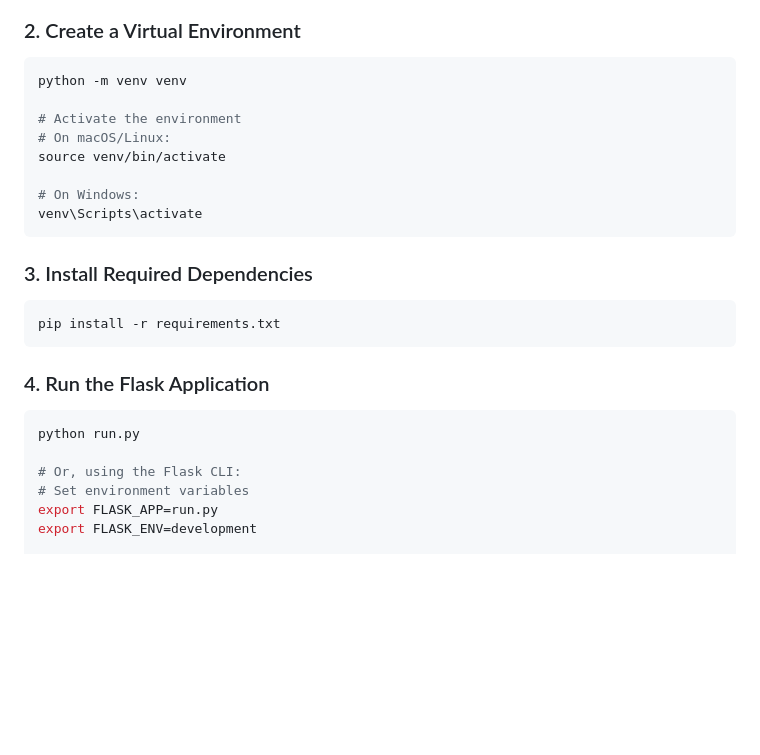
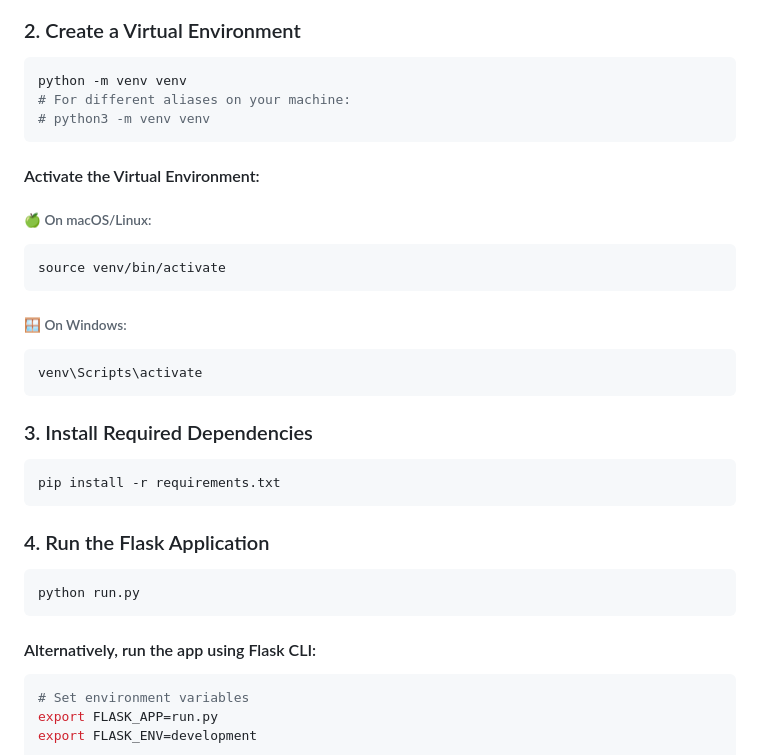
Before and after one commit to zyxasd707/exercise-tracker-app-independent-working, a Markdown page: README.md, the part around the change. GitHub-like rendering; blank space fills up the shorter version.

Commit message:
Update installation guide

````diff
--- a/README.md
+++ b/README.md
@@ -38,12 +38,16 @@ cd exercise-tracker-app
 ### 2. Create a Virtual Environment
 ```bash
 python -m venv venv
-
-# Activate the environment
-# On macOS/Linux:
+# For different aliases on your machine:
+# python3 -m venv venv
+```
+#### Activate the Virtual Environment:
+###### 🍏 On macOS/Linux:
+```bash
 source venv/bin/activate
-
-# On Windows:
+```
+###### 🪟 On Windows:
+```bash
 venv\Scripts\activate
 ```
 ### 3. Install Required Dependencies
@@ -53,8 +57,9 @@ pip install -r requirements.txt
 ### 4. Run the Flask Application
 ```bash
 python run.py
-
-# Or, using the Flask CLI:
+```
+#### Alternatively, run the app using Flask CLI:
+```bash
 # Set environment variables
 export FLASK_APP=run.py
 export FLASK_ENV=development
````
